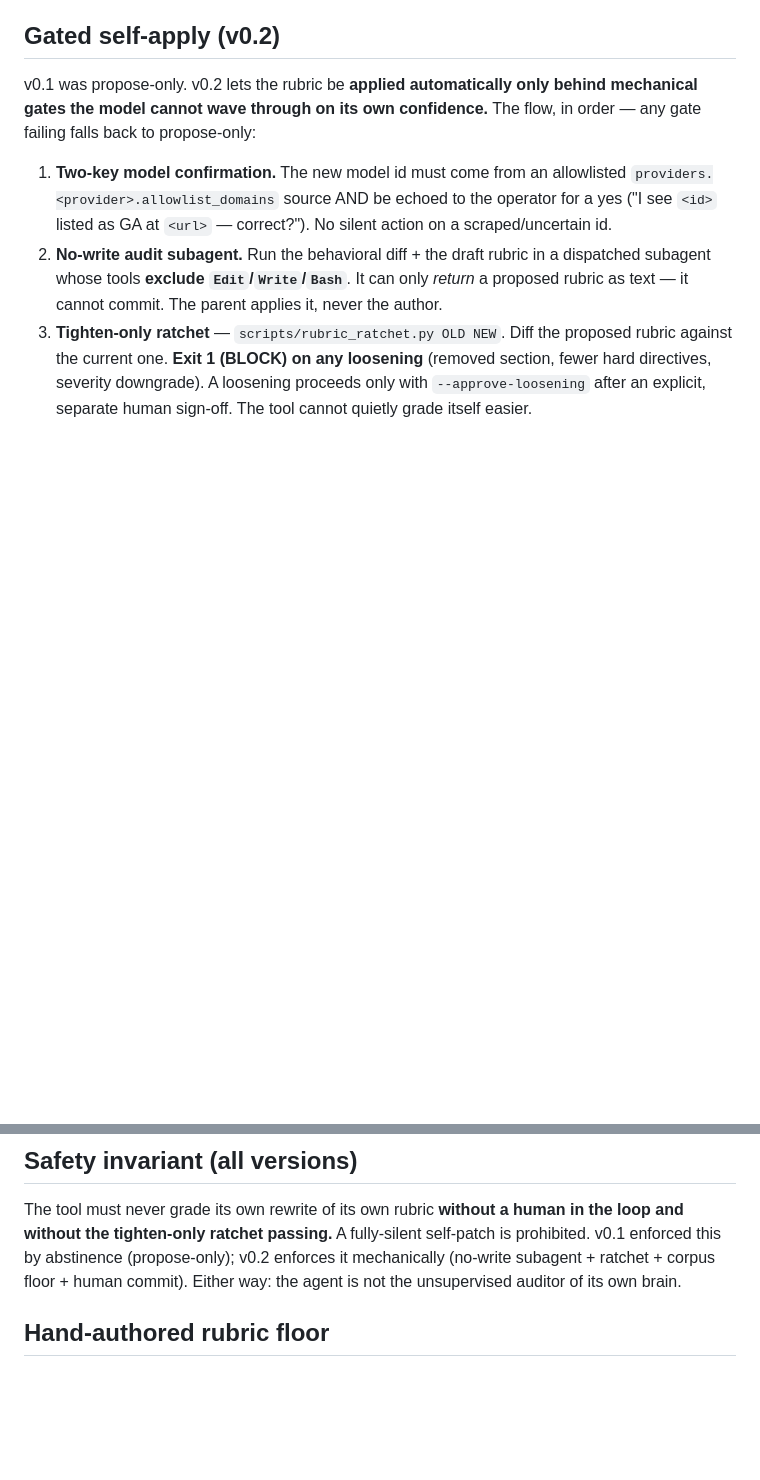
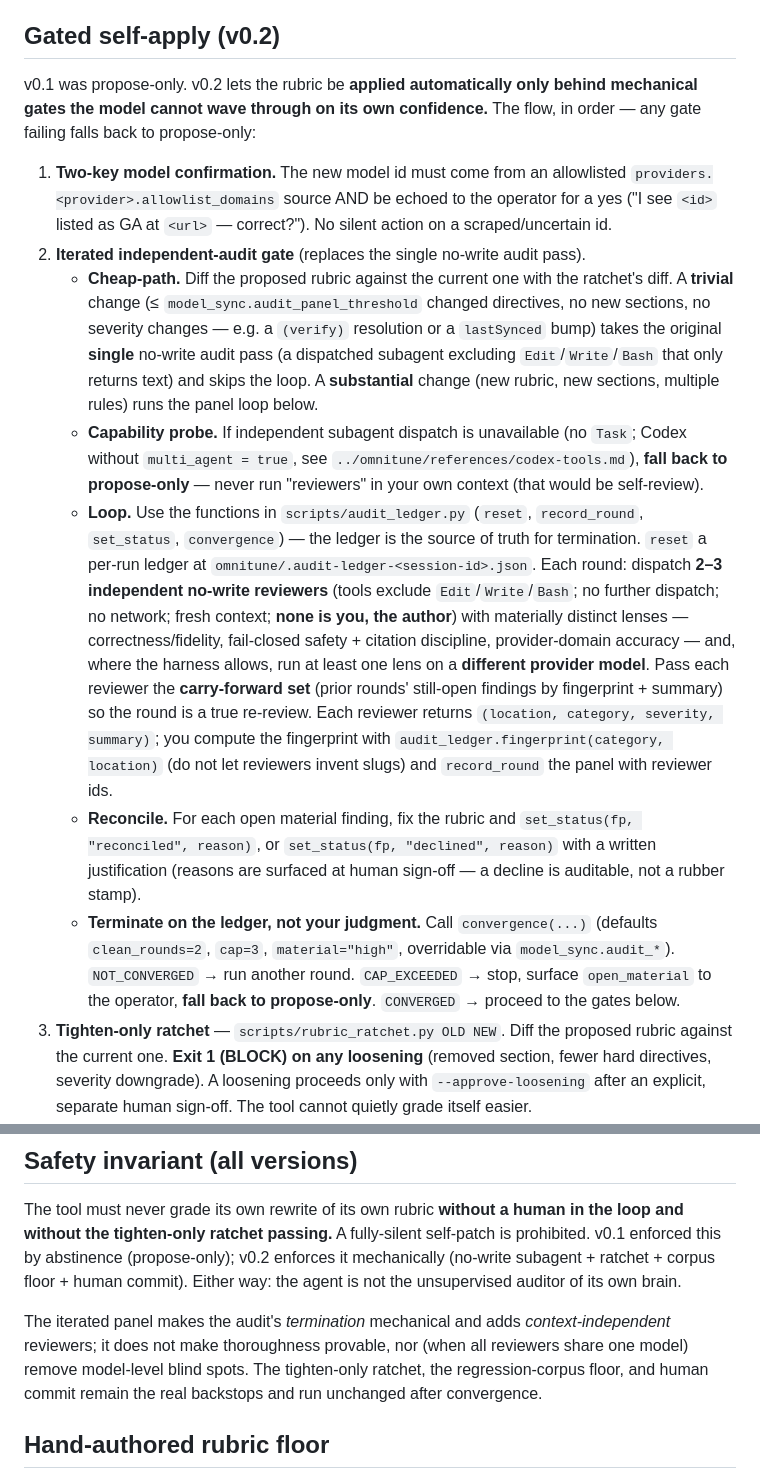
Before and after one commit to RobertBMoore/omnitune, a Markdown page: skills/sync/SKILL.md, 2 parts joined by grey strips. GitHub-like rendering; blank space fills up the shorter version.

Commit message:
feat(audit-gate): iterated-panel convergence protocol in sync SKILL
Co-Authored-By: Claude Opus 4.8 (1M context) <noreply@anthropic.com>

```diff
--- a/skills/sync/SKILL.md
+++ b/skills/sync/SKILL.md
@@ -51,7 +51,12 @@ Driven by `models.json` → `retention`:
 v0.1 was propose-only. v0.2 lets the rubric be **applied automatically only behind mechanical gates the model cannot wave through on its own confidence.** The flow, in order — any gate failing falls back to propose-only:
 
 1. **Two-key model confirmation.** The new model id must come from an allowlisted `providers.<provider>.allowlist_domains` source AND be echoed to the operator for a yes ("I see `<id>` listed as GA at `<url>` — correct?"). No silent action on a scraped/uncertain id.
-2. **No-write audit subagent.** Run the behavioral diff + the draft rubric in a dispatched subagent whose tools **exclude `Edit`/`Write`/`Bash`**. It can only *return* a proposed rubric as text — it cannot commit. The parent applies it, never the author.
+2. **Iterated independent-audit gate** (replaces the single no-write audit pass).
+   - **Cheap-path.** Diff the proposed rubric against the current one with the ratchet's diff. A **trivial** change (≤ `model_sync.audit_panel_threshold` changed directives, no new sections, no severity changes — e.g. a `(verify)` resolution or a `lastSynced` bump) takes the original **single** no-write audit pass (a dispatched subagent excluding `Edit`/`Write`/`Bash` that only returns text) and skips the loop. A **substantial** change (new rubric, new sections, multiple rules) runs the panel loop below.
+   - **Capability probe.** If independent subagent dispatch is unavailable (no `Task`; Codex without `multi_agent = true`, see `../omnitune/references/codex-tools.md`), **fall back to propose-only** — never run "reviewers" in your own context (that would be self-review).
+   - **Loop.** Use the functions in `scripts/audit_ledger.py` (`reset`, `record_round`, `set_status`, `convergence`) — the ledger is the source of truth for termination. `reset` a per-run ledger at `omnitune/.audit-ledger-<session-id>.json`. Each round: dispatch **2–3 independent no-write reviewers** (tools exclude `Edit`/`Write`/`Bash`; no further dispatch; no network; fresh context; **none is you, the author**) with materially distinct lenses — correctness/fidelity, fail-closed safety + citation discipline, provider-domain accuracy — and, where the harness allows, run at least one lens on a **different provider model**. Pass each reviewer the **carry-forward set** (prior rounds' still-open findings by fingerprint + summary) so the round is a true re-review. Each reviewer returns `(location, category, severity, summary)`; you compute the fingerprint with `audit_ledger.fingerprint(category, location)` (do not let reviewers invent slugs) and `record_round` the panel with reviewer ids.
+   - **Reconcile.** For each open material finding, fix the rubric and `set_status(fp, "reconciled", reason)`, or `set_status(fp, "declined", reason)` with a written justification (reasons are surfaced at human sign-off — a decline is auditable, not a rubber stamp).
+   - **Terminate on the ledger, not your judgment.** Call `convergence(...)` (defaults `clean_rounds=2`, `cap=3`, `material="high"`, overridable via `model_sync.audit_*`). `NOT_CONVERGED` → run another round. `CAP_EXCEEDED` → stop, surface `open_material` to the operator, **fall back to propose-only**. `CONVERGED` → proceed to the gates below.
 3. **Tighten-only ratchet** — `scripts/rubric_ratchet.py OLD NEW`. Diff the proposed rubric against the current one. **Exit 1 (BLOCK) on any loosening** (removed section, fewer hard directives, severity downgrade). A loosening proceeds only with `--approve-loosening` after an explicit, separate human sign-off. The tool cannot quietly grade itself easier.
 4. **Fail-closed regression corpus.** If `model_sync.regression_corpus` has fewer than **5** items, the verify path returns **"cannot verify no-drift — manual review required"** and falls back to propose-only. An unseeded corpus is never a clean pass. (Corpus auto-seeds from `output.prompts/`.)
 5. **Post-apply lint** — `scripts/tuner_check.py` must pass after writing, or the change is reverted.
@@ -62,6 +67,8 @@ State for the interrupt channel is persisted via `scripts/sync_state.py` (atomic
 ## Safety invariant (all versions)
 
 The tool must never grade its own rewrite of its own rubric **without a human in the loop and without the tighten-only ratchet passing.** A fully-silent self-patch is prohibited. v0.1 enforced this by abstinence (propose-only); v0.2 enforces it mechanically (no-write subagent + ratchet + corpus floor + human commit). Either way: the agent is not the unsupervised auditor of its own brain.
+
+The iterated panel makes the audit's *termination* mechanical and adds *context-independent* reviewers; it does not make thoroughness provable, nor (when all reviewers share one model) remove model-level blind spots. The tighten-only ratchet, the regression-corpus floor, and human commit remain the real backstops and run unchanged after convergence.
 
 ## Hand-authored rubric floor
 
```
